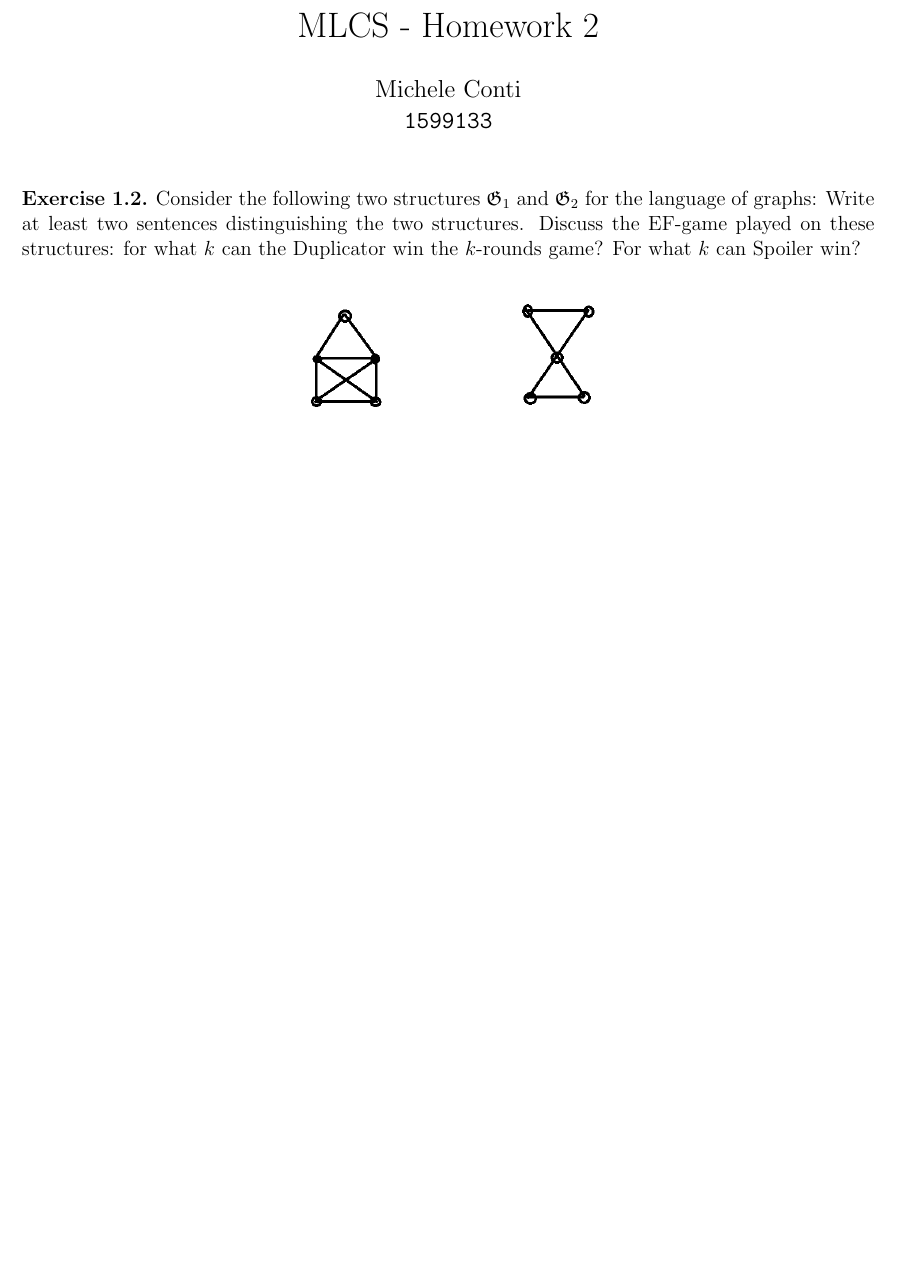
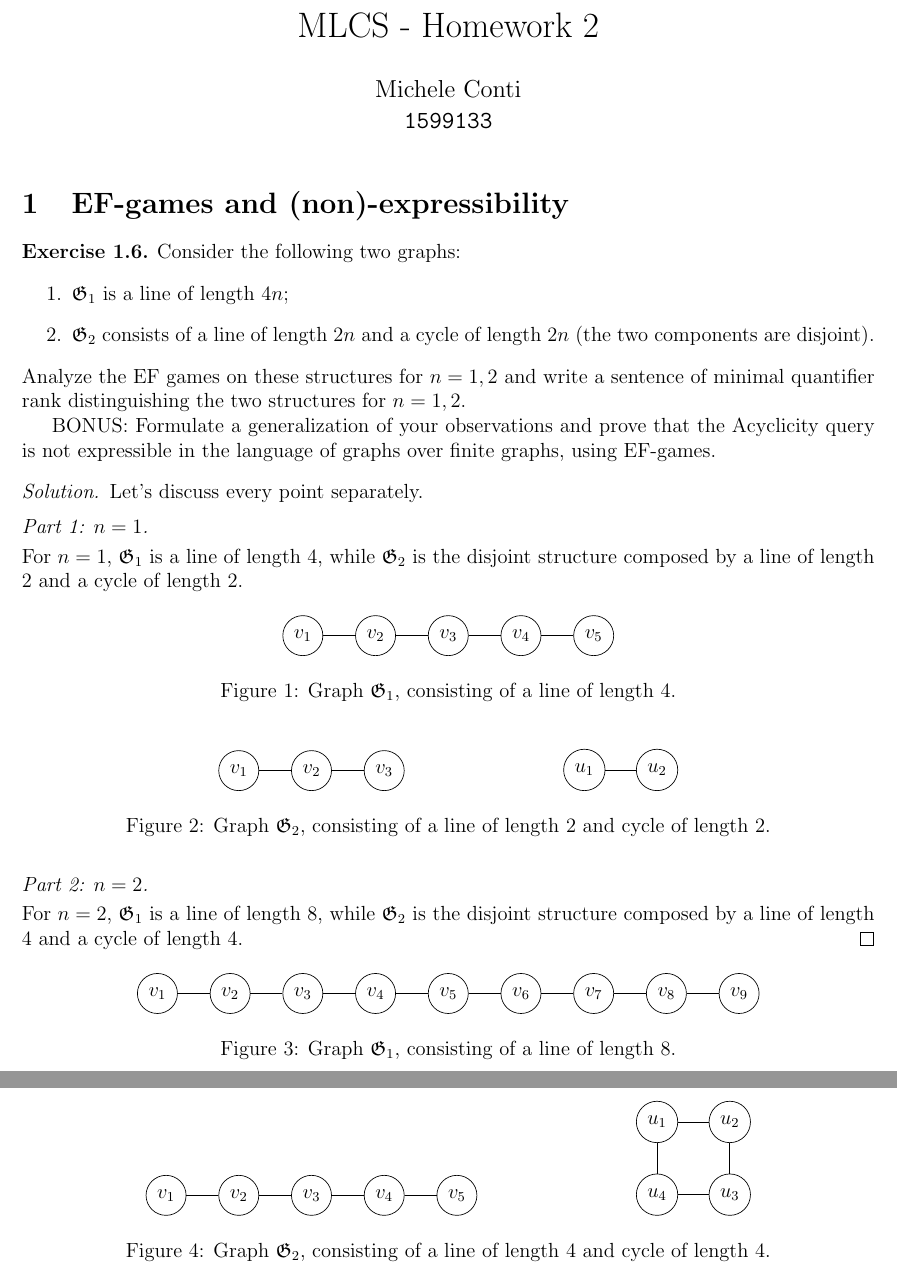
Before and after one commit to mikcnt/MLCS, a LaTeX problem sheet (hw-2/hw2.tex, which reads hw-2/ex1_6_1_g1.tex, hw-2/ex1_6_1_g2.tex, hw-2/ex1_6_2_g1.tex): part of the page before the commit and two parts of pages 1 and 2 of 2 after it, the two joined at a grey line, cut so that both start at the same text, the shorter picture padded with empty space. Compiled offline with pdfLaTeX.

Commit message:
Add graph drawing for hw2 and small fixes for hw1

```diff
--- /dev/null
+++ b/hw-2/ex1_6_1_g1.tex
@@ -0,0 +1,15 @@
+\begin{figure}[h]
+	\begin{tikzpicture}[node distance={15mm}, main/.style = {draw, circle}]
+		\node[main] (1) {$v_1$};
+		\node[main] (2) [right of=1] {$v_2$};
+		\node[main] (3) [right of=2] {$v_3$};
+		\node[main] (4) [right of=3] {$v_4$};
+		\node[main] (5) [right of=4] {$v_5$};
+		\draw (1) -- (2);
+		\draw (2) -- (3);
+		\draw (3) -- (4);
+		\draw (4) -- (5);
+	\end{tikzpicture}
+	\centering
+	\caption{Graph $\mathfrak{G}_1$, consisting of a line of length $4$.}
+\end{figure}
--- /dev/null
+++ b/hw-2/ex1_6_1_g2.tex
@@ -0,0 +1,17 @@
+\begin{figure}[h]
+	\begin{tikzpicture}[node distance={15mm}, main/.style = {draw, circle}]
+		\node[main] (1) {$v_1$};
+		\node[main] (2) [right of=1] {$v_2$};
+		\node[main] (3) [right of=2] {$v_3$};
+		\draw (1) -- (2);
+		\draw (2) -- (3);
+	\end{tikzpicture}
+	\hspace{3cm}
+	\begin{tikzpicture}[node distance={15mm}, main/.style = {draw, circle}]
+		\node[main] (1) {$u_1$};
+		\node[main] (2) [right of=1] {$u_2$};
+		\draw (1) -- (2);
+	\end{tikzpicture}
+	\centering
+	\caption{Graph $\mathfrak{G}_2$, consisting of a line of length $2$ and cycle of length $2$.}
+\end{figure}
--- /dev/null
+++ b/hw-2/ex1_6_2_g1.tex
@@ -0,0 +1,23 @@
+\begin{figure}[h]
+	\begin{tikzpicture}[node distance={15mm}, main/.style = {draw, circle}]
+		\node[main] (1) {$v_1$};
+		\node[main] (2) [right of=1] {$v_2$};
+		\node[main] (3) [right of=2] {$v_3$};
+		\node[main] (4) [right of=3] {$v_4$};
+		\node[main] (5) [right of=4] {$v_5$};
+		\node[main] (6) [right of=5] {$v_6$};
+		\node[main] (7) [right of=6] {$v_7$};
+		\node[main] (8) [right of=7] {$v_8$};
+		\node[main] (9) [right of=8] {$v_9$};
+		\draw (1) -- (2);
+		\draw (2) -- (3);
+		\draw (3) -- (4);
+		\draw (4) -- (5);
+		\draw (5) -- (6);
+		\draw (6) -- (7);
+		\draw (7) -- (8);
+		\draw (8) -- (9);
+	\end{tikzpicture}
+	\centering
+	\caption{Graph $\mathfrak{G}_1$, consisting of a line of length $8$.}
+\end{figure}
--- /dev/null
+++ b/hw-2/ex1_6_2_g2.tex
@@ -0,0 +1,26 @@
+\begin{figure}[h]
+	\begin{tikzpicture}[node distance={15mm}, main/.style = {draw, circle}]
+		\node[main] (1) {$v_1$};
+		\node[main] (2) [right of=1] {$v_2$};
+		\node[main] (3) [right of=2] {$v_3$};
+		\node[main] (4) [right of=3] {$v_4$};
+		\node[main] (5) [right of=4] {$v_5$};
+		\draw (1) -- (2);
+		\draw (2) -- (3);
+		\draw (3) -- (4);
+		\draw (4) -- (5);
+	\end{tikzpicture}
+	\hspace{3cm}
+	\begin{tikzpicture}[node distance={15mm}, main/.style = {draw, circle}]
+		\node[main] (1) {$u_1$};
+		\node[main] (2) [right of=1] {$u_2$};
+		\node[main] (3) [below of=2] {$u_3$};
+		\node[main] (4) [left of=3] {$u_4$};
+		\draw (1) -- (2);
+		\draw (2) -- (3);
+		\draw (3) -- (4);
+		\draw (4) -- (1);
+	\end{tikzpicture}
+	\centering
+	\caption{Graph $\mathfrak{G}_2$, consisting of a line of length $4$ and cycle of length $4$.}
+\end{figure}
--- a/hw-2/hw2.tex
+++ b/hw-2/hw2.tex
@@ -4,10 +4,11 @@
 \usepackage[utf8]{inputenc}
 \usepackage{amsthm,xpatch}
 \usepackage{amsmath}
-
+\usepackage{tikz}
 \usepackage{geometry}
 \usepackage{amssymb}
 \usepackage{enumerate}
+\usetikzlibrary{arrows, automata, calc, positioning}
 \geometry{margin=2cm}
 
 \title{MLCS - Homework 2}
@@ -39,5 +40,14 @@
 \begin{document}
 \maketitle
 
-\begin{exercise}{1.2}
-	Consider the following two structures $\mathfrak{G}_1$ and $\mathfrak{G}_2$ for the language of graphs: Write at least two sentences distinguishing the two structures. Discuss the EF-game played on these structures: for what $k$ can the Duplicator win the $k$-rounds game? For what $k$ can Spoiler win?
+\section{EF-games and (non)-expressibility}
+
+\begin{exercise}{1.6}
+	Consider the following two graphs:
+	\begin{enumerate}
+		\item $\mathfrak{G}_1$ is a line of length $4n$;
+		\item $\mathfrak{G}_2$ consists of a line of length $2n$ and a cycle of length $2n$ (the two components are disjoint).
+	\end{enumerate}
+	Analyze the EF games on these structures for $n = 1, 2$ and write a sentence of minimal quantifier rank distinguishing the two structures for $n = 1, 2$.
+
+	BONUS: Formulate a generalization of your observations and prove that the Acyclicity query is not expressible in the language of graphs over finite graphs, using EF-games.
@@ -48,2 +54,15 @@
 \end{exercise}
+\begin{proof}
+Let's discuss every point separately.
+\proofpart{$n = 1$.}
+For $n = 1$, $\mathfrak{G}_1$ is a line of length $4$, while $\mathfrak{G}_2$ is the disjoint structure composed by a line of length $2$ and a cycle of length $2$.
+\input{ex1_6_1_g1}
+\input{ex1_6_1_g2}
+
+\proofpart{$n = 2$.}
+For $n = 2$, $\mathfrak{G}_1$ is a line of length $8$, while $\mathfrak{G}_2$ is the disjoint structure composed by a line of length $4$ and a cycle of length $4$.
+\input{ex1_6_2_g1}
+\input{ex1_6_2_g2}
+\end{proof}
+
 \end{document}
```
Also changed, not shown: hw-1/hw1.pdf, hw-2/hw2.pdf, hw-2/images/ex1.2.png (deleted), hw-2/hw2.tex (4 more changed lines).
